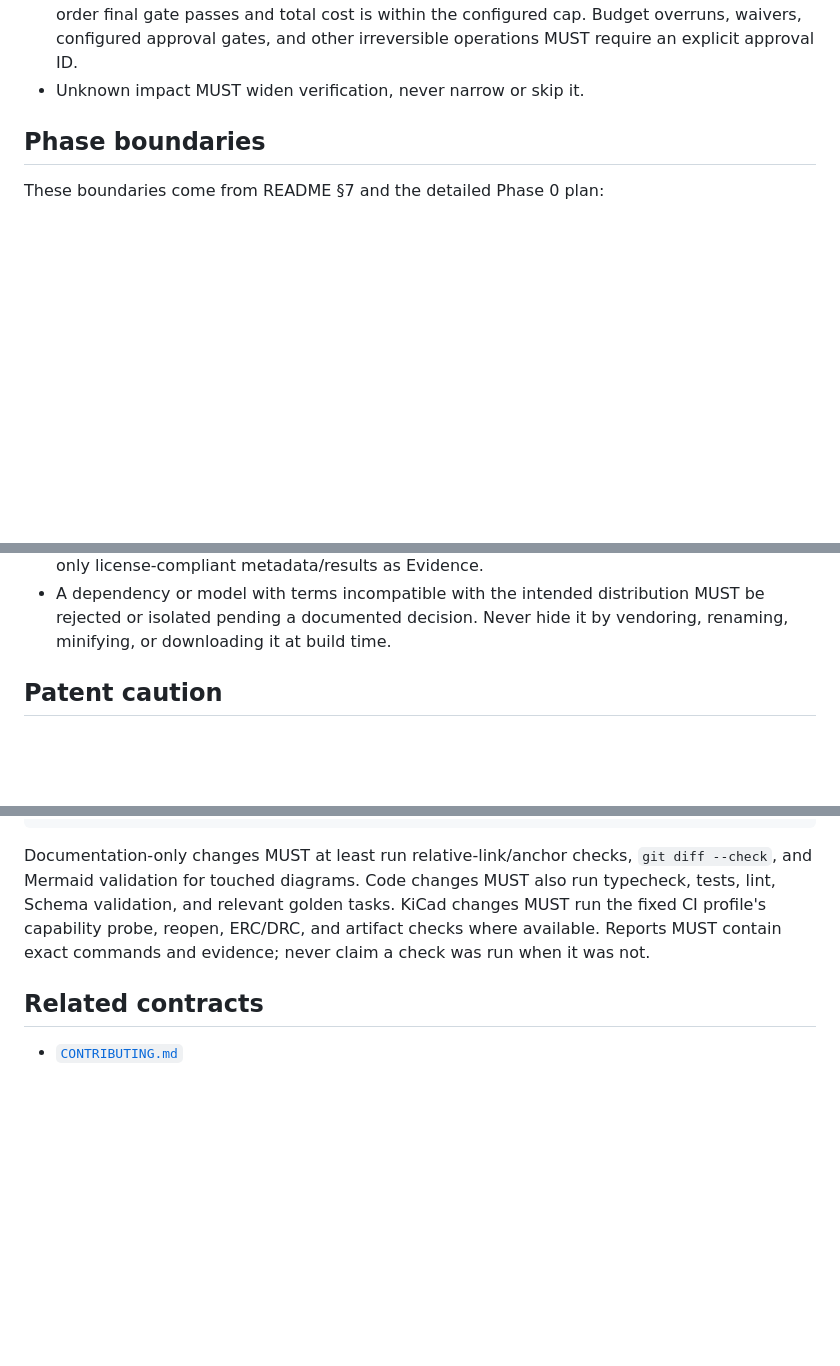
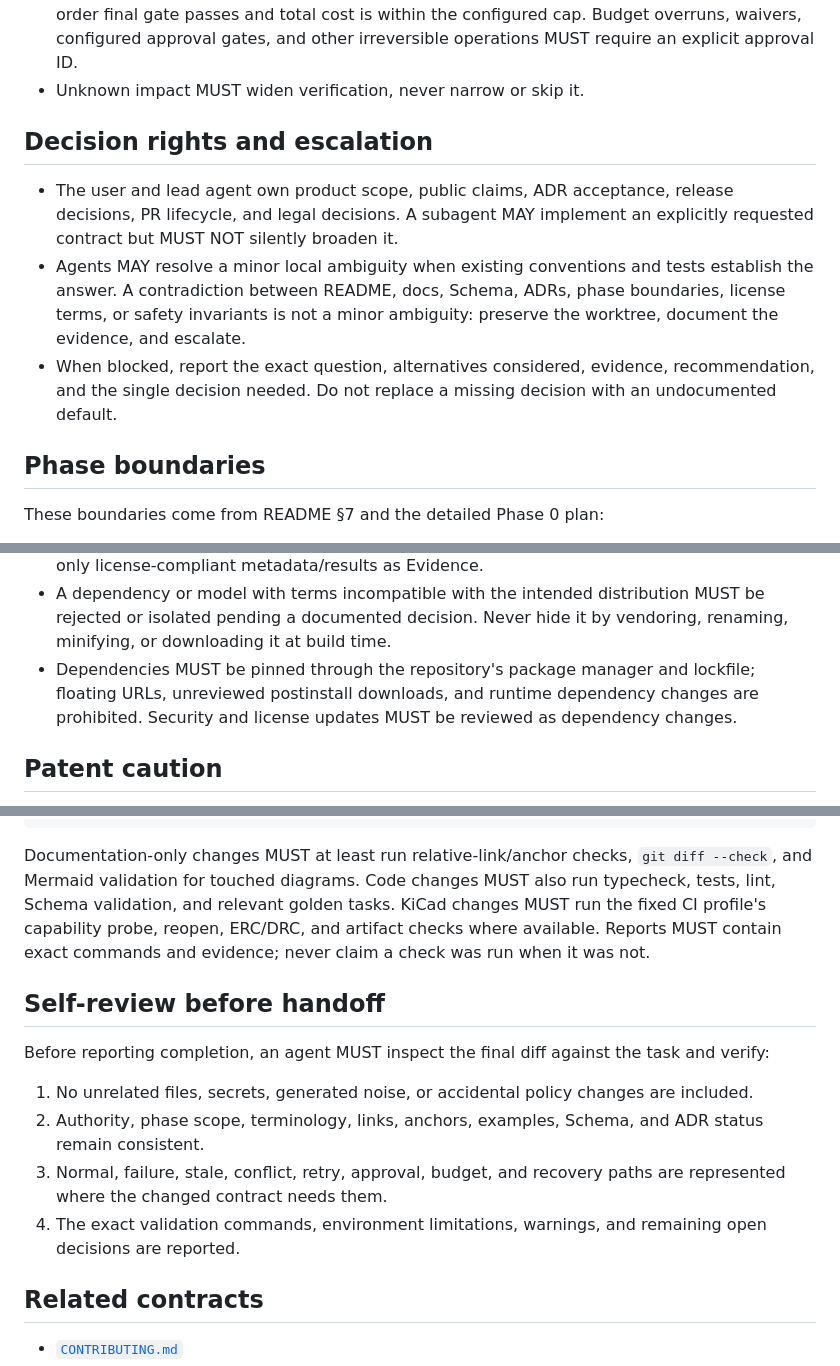
Before and after one commit to uist1idrju3i/ACD, a Markdown page: AGENTS.md, 3 parts joined by grey strips. Rendered like a GitHub page; blank space fills up the shorter version.

```diff
--- a/AGENTS.md
+++ b/AGENTS.md
@@ -48,6 +48,19 @@ record the resulting scope.
   Budget overruns, waivers, configured approval gates, and other irreversible
   operations MUST require an explicit approval ID.
 - Unknown impact MUST widen verification, never narrow or skip it.
+
+## Decision rights and escalation
+
+- The user and lead agent own product scope, public claims, ADR acceptance, release
+  decisions, PR lifecycle, and legal decisions. A subagent MAY implement an
+  explicitly requested contract but MUST NOT silently broaden it.
+- Agents MAY resolve a minor local ambiguity when existing conventions and tests
+  establish the answer. A contradiction between README, docs, Schema, ADRs, phase
+  boundaries, license terms, or safety invariants is not a minor ambiguity:
+  preserve the worktree, document the evidence, and escalate.
+- When blocked, report the exact question, alternatives considered, evidence,
+  recommendation, and the single decision needed. Do not replace a missing decision
+  with an undocumented default.
 
 ## Phase boundaries
 
@@ -131,6 +192,9 @@ Neither ADR closes the final decisions in ADR-0006 or ADR-0007.
 - A dependency or model with terms incompatible with the intended distribution MUST
   be rejected or isolated pending a documented decision. Never hide it by vendoring,
   renaming, minifying, or downloading it at build time.
+- Dependencies MUST be pinned through the repository's package manager and lockfile;
+  floating URLs, unreviewed postinstall downloads, and runtime dependency changes are
+  prohibited. Security and license updates MUST be reviewed as dependency changes.
 
 ## Patent caution
 
@@ -189,6 +253,20 @@ KiCad changes MUST run the fixed CI profile's capability probe, reopen, ERC/DRC,
 and artifact checks where available. Reports MUST contain exact commands and
 evidence; never claim a check was run when it was not.
 
+## Self-review before handoff
+
+Before reporting completion, an agent MUST inspect the final diff against the task
+and verify:
+
+1. No unrelated files, secrets, generated noise, or accidental policy changes are
+   included.
+2. Authority, phase scope, terminology, links, anchors, examples, Schema, and ADR
+   status remain consistent.
+3. Normal, failure, stale, conflict, retry, approval, budget, and recovery paths
+   are represented where the changed contract needs them.
+4. The exact validation commands, environment limitations, warnings, and remaining
+   open decisions are reported.
+
 ## Related contracts
 
 - [`CONTRIBUTING.md`](CONTRIBUTING.md)
```
Also changed, not shown: other parts of AGENTS.md (+48 -0 lines).
